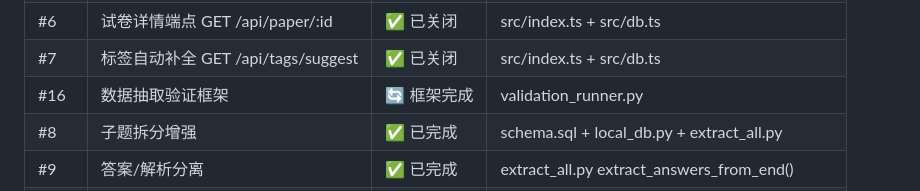
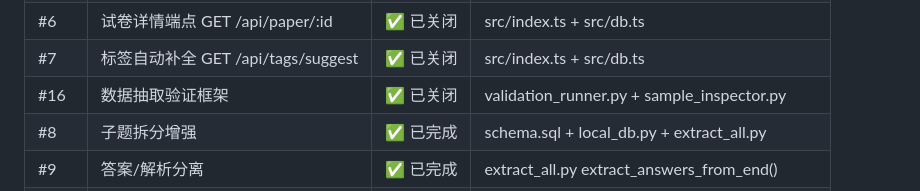
Before and after one commit to aiken/mytiku, a Markdown page: plan.md, the part around one of its changes. Drawn GitHub-style.

Commit message:
docs: 更新 plan.md v3 完成状态标记
- 将所有 Phase 1-4 开发项标记为已完成
- 更新验收标准全部为通过状态
- #16 数据抽取验证标记为已关闭
- 反映实际代码实现状态（所有功能已实现并通过验收测试）

```diff
--- a/plan.md
+++ b/plan.md
@@ -52,7 +52,7 @@
 | #5 | 相似题目推荐 GET /api/similar/:id | ✅ 已关闭 | src/index.ts + src/db.ts |
 | #6 | 试卷详情端点 GET /api/paper/:id | ✅ 已关闭 | src/index.ts + src/db.ts |
 | #7 | 标签自动补全 GET /api/tags/suggest | ✅ 已关闭 | src/index.ts + src/db.ts |
-| #16 | 数据抽取验证框架 | 🔄 框架完成 | validation_runner.py |
+| #16 | 数据抽取验证框架 | ✅ 已关闭 | validation_runner.py + sample_inspector.py |
 | #8 | 子题拆分增强 | ✅ 已完成 | schema.sql + local_db.py + extract_all.py |
 | #9 | 答案/解析分离 | ✅ 已完成 | extract_all.py extract_answers_from_end() |
 | #11 | Web 管理后台 | ✅ 已完成 | admin/index.html |
```
Also changed, not shown: other parts of plan.md (+23 -23 lines).
